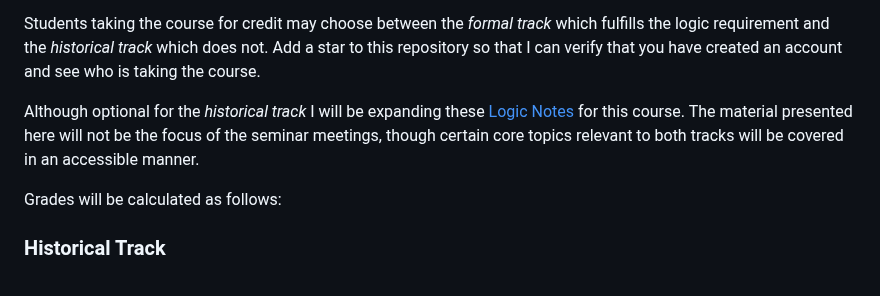
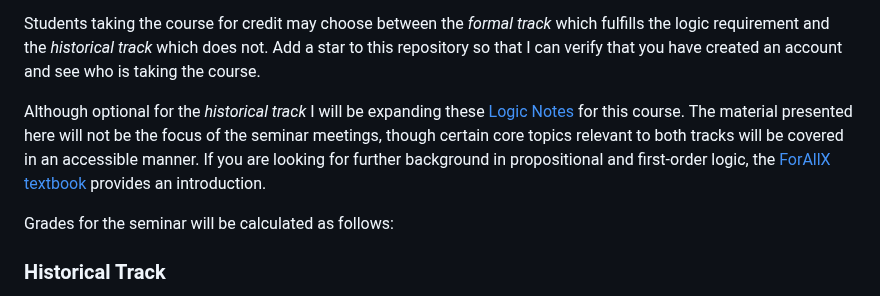
Before and after one commit to benbrastmckie/ModalHistory, a Markdown page: README.md, the part around the change. GitHub-like rendering.

Commit message:
added forallx link

```diff
--- a/README.md
+++ b/README.md
@@ -23,8 +23,9 @@ Add a star to this repository so that I can verify that you have created an acco
 
 Although optional for the _historical track_ I will be expanding these [Logic Notes](https://github.com/benbrastmckie/LogicNotes) for this course.
 The material presented here will not be the focus of the seminar meetings, though certain core topics relevant to both tracks will be covered in an accessible manner.
+If you are looking for further background in propositional and first-order logic, the [ForAllX textbook](https://github.com/benbrastmckie/ForAllX) provides an introduction.
 
-Grades will be calculated as follows:
+Grades for the seminar will be calculated as follows:
 
 ### Historical Track
 
```
